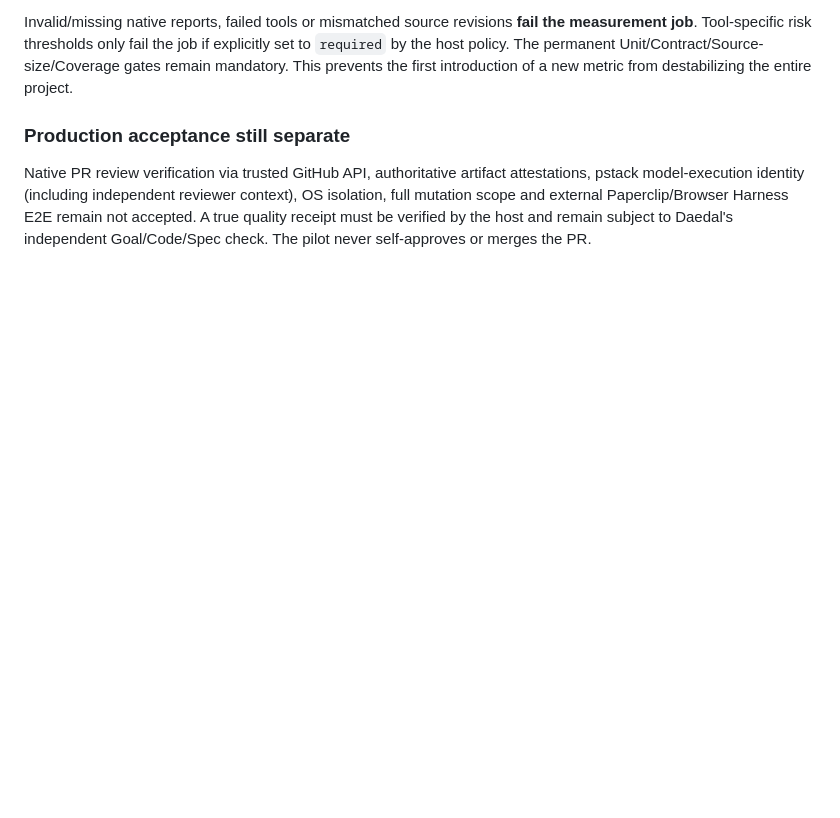
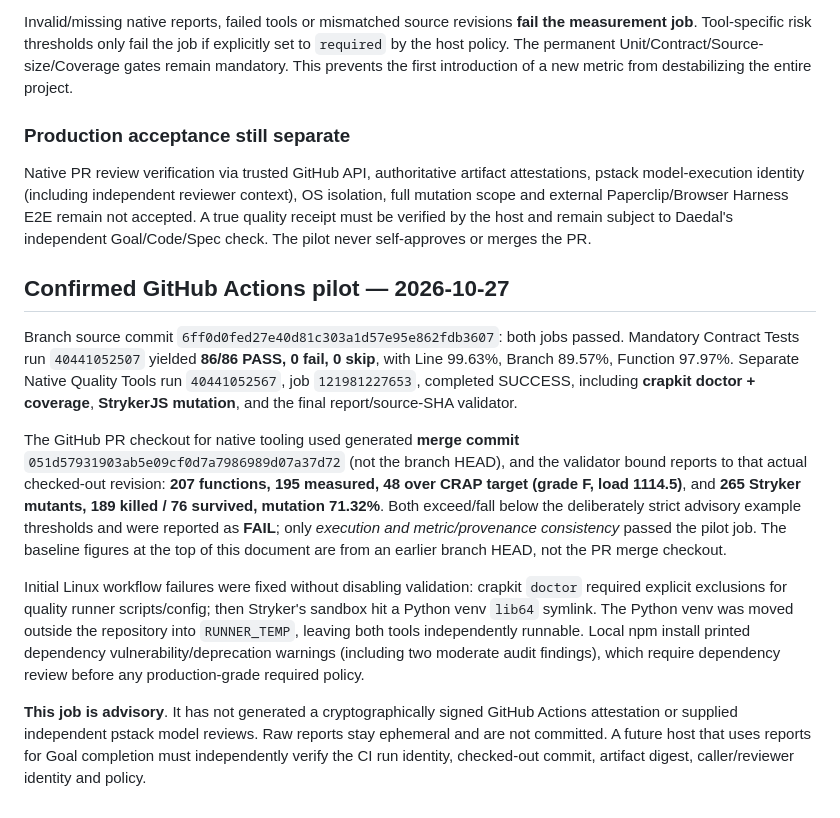
Before and after one commit to tibame201020/Daedal, a Markdown page: docs/vnext/NATIVE_QUALITY_RUNNERS_20261027.md, the part around the change. Drawn GitHub-style; blank space fills up the shorter version.

Commit message:
docs(vnext): record measured native quality tool CI evidence

```diff
--- a/docs/vnext/NATIVE_QUALITY_RUNNERS_20261027.md
+++ b/docs/vnext/NATIVE_QUALITY_RUNNERS_20261027.md
@@ -28,3 +28,13 @@ Invalid/missing native reports, failed tools or mismatched source revisions **fa
 ### Production acceptance still separate
 
 Native PR review verification via trusted GitHub API, authoritative artifact attestations, pstack model-execution identity (including independent reviewer context), OS isolation, full mutation scope and external Paperclip/Browser Harness E2E remain not accepted. A true quality receipt must be verified by the host and remain subject to Daedal's independent Goal/Code/Spec check. The pilot never self-approves or merges the PR.
+
+## Confirmed GitHub Actions pilot — 2026-10-27
+
+Branch source commit `6ff0d0fed27e40d81c303a1d57e95e862fdb3607`: both jobs passed. Mandatory Contract Tests run `40441052507` yielded **86/86 PASS, 0 fail, 0 skip**, with Line 99.63%, Branch 89.57%, Function 97.97%. Separate Native Quality Tools run `40441052567`, job `121981227653`, completed SUCCESS, including **crapkit doctor + coverage**, **StrykerJS mutation**, and the final report/source-SHA validator.
+
+The GitHub PR checkout for native tooling used generated **merge commit** `051d57931903ab5e09cf0d7a7986989d07a37d72` (not the branch HEAD), and the validator bound reports to that actual checked-out revision: **207 functions, 195 measured, 48 over CRAP target (grade F, load 1114.5)**, and **265 Stryker mutants, 189 killed / 76 survived, mutation 71.32%**. Both exceed/fall below the deliberately strict advisory example thresholds and were reported as **FAIL**; only *execution and metric/provenance consistency* passed the pilot job. The baseline figures at the top of this document are from an earlier branch HEAD, not the PR merge checkout.
+
+Initial Linux workflow failures were fixed without disabling validation: crapkit `doctor` required explicit exclusions for quality runner scripts/config; then Stryker's sandbox hit a Python venv `lib64` symlink. The Python venv was moved outside the repository into `RUNNER_TEMP`, leaving both tools independently runnable. Local npm install printed dependency vulnerability/deprecation warnings (including two moderate audit findings), which require dependency review before any production-grade required policy.
+
+**This job is advisory**. It has not generated a cryptographically signed GitHub Actions attestation or supplied independent pstack model reviews. Raw reports stay ephemeral and are not committed. A future host that uses reports for Goal completion must independently verify the CI run identity, checked-out commit, artifact digest, caller/reviewer identity and policy.
```
Also changed, not shown: docs/vnext/IMPLEMENTATION_STATUS.md (+4 -0 lines).
